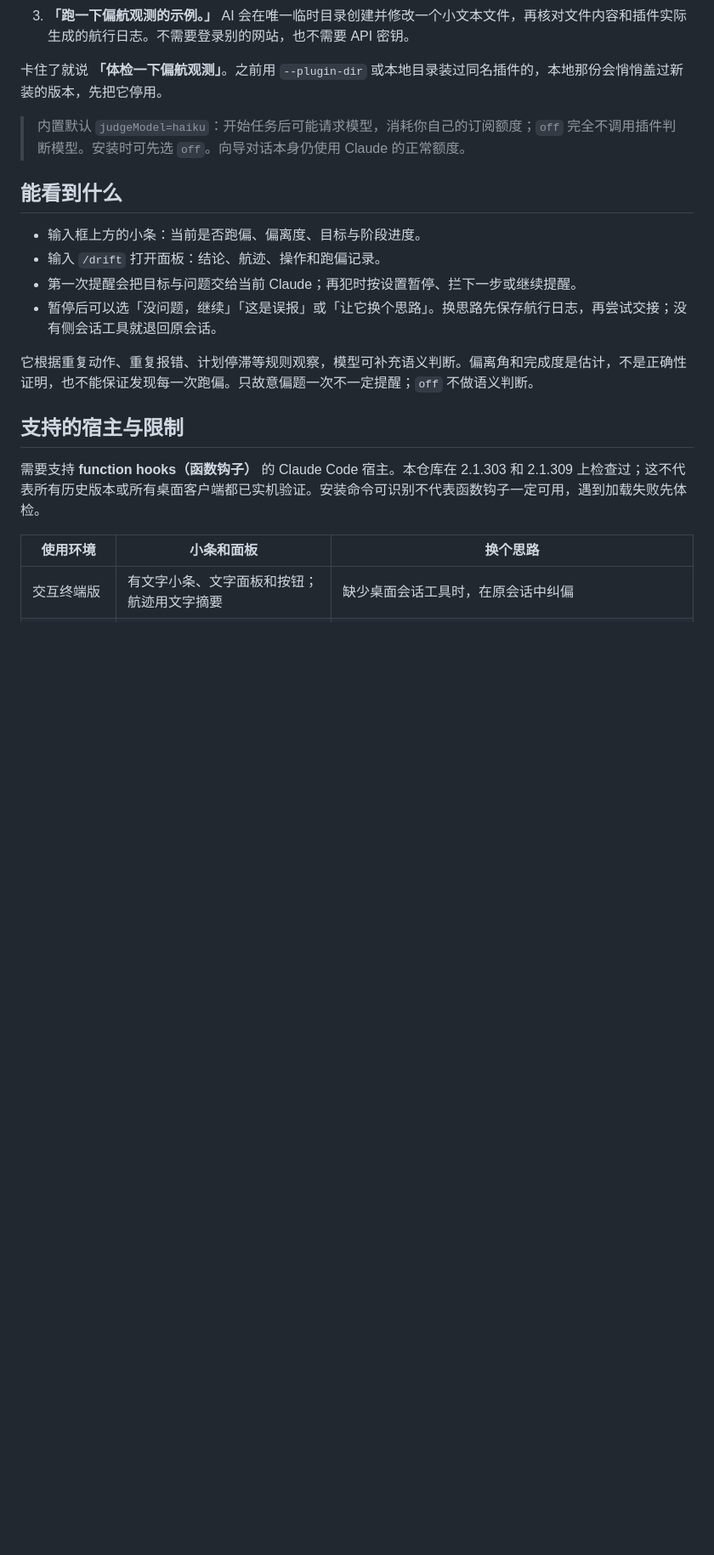
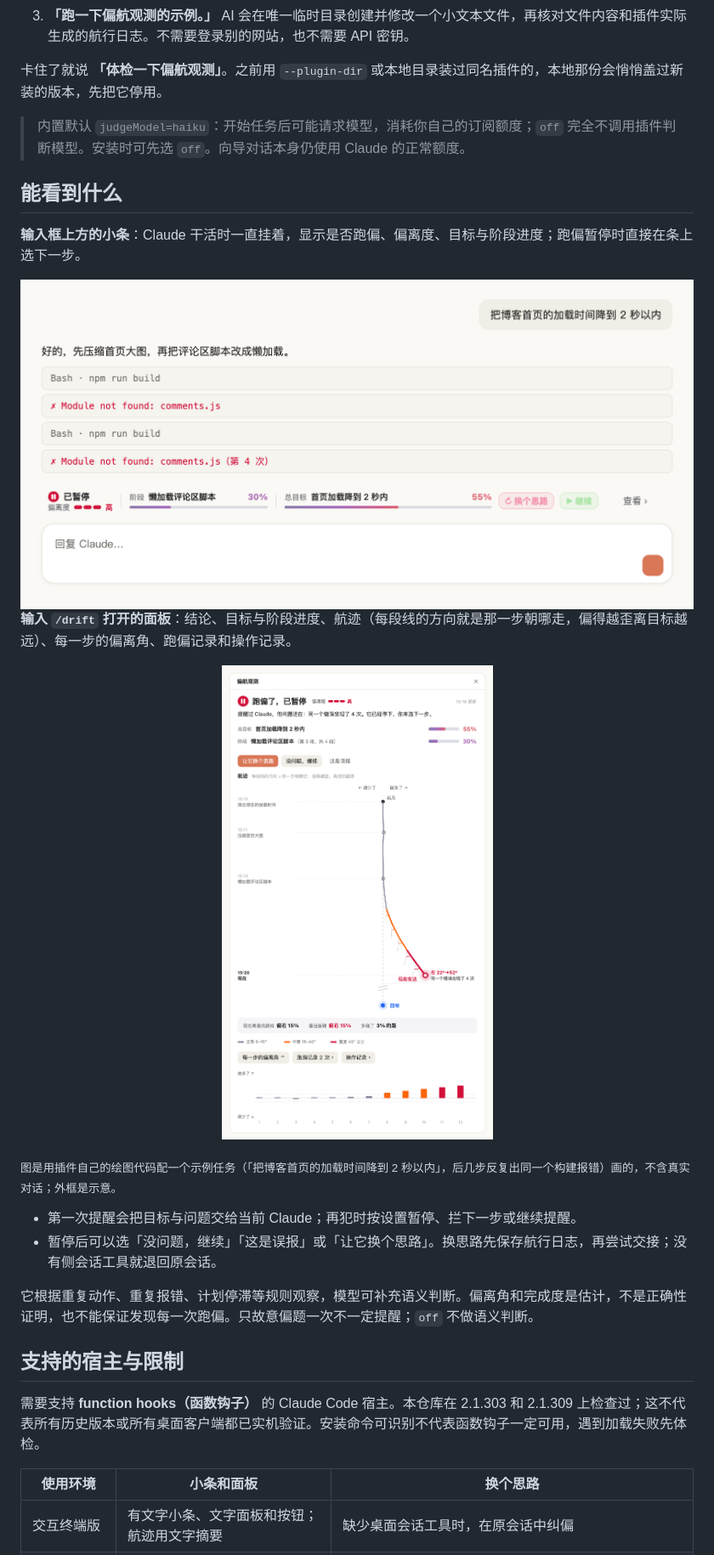
Before and after one commit to Ryumuu/drift-watch, a Markdown page: README.md, the part around the change. Shown at 85% size. GitHub-like rendering; pictures changed too: assets/screenshots/band-light.png (added), assets/screenshots/panel-light.png (added); blank space fills up the shorter version.

Commit message:
README 加小条和面板的界面图；修航迹「现在在这」与段尾说明重叠
Co-Authored-By: Claude Opus 5.5 <noreply@anthropic.com>

```diff
--- a/README.md
+++ b/README.md
@@ -25,8 +25,24 @@ Claude Code 插件：把你的最初目标、计划和实际操作放在一起
 
 ## 能看到什么
 
-- 输入框上方的小条：当前是否跑偏、偏离度、目标与阶段进度。
-- 输入 `/drift` 打开面板：结论、航迹、操作和跑偏记录。
+**输入框上方的小条**：Claude 干活时一直挂着，显示是否跑偏、偏离度、目标与阶段进度；跑偏暂停时直接在条上选下一步。
+
+<picture>
+  <source media="(prefers-color-scheme: dark)" srcset="assets/screenshots/band-dark.png">
+  <img src="assets/screenshots/band-light.png" alt="对话界面里输入框上方的偏航观测小条：同一个报错出现了 4 次，已暂停，可选让它换个思路、继续或误报" width="800">
+</picture>
+
+**输入 `/drift` 打开的面板**：结论、目标与阶段进度、航迹（每段线的方向就是那一步朝哪走，偏得越歪离目标越远）、每一步的偏离角、跑偏记录和操作记录。
+
+<p align="center">
+<picture>
+  <source media="(prefers-color-scheme: dark)" srcset="assets/screenshots/panel-dark.png">
+  <img src="assets/screenshots/panel-light.png" alt="偏航观测面板：跑偏了已暂停，航迹从起点往目标走，后几步逐渐偏右到 52 度" width="520">
+</picture>
+</p>
+
+<sub>图是用插件自己的绘图代码配一个示例任务（「把博客首页的加载时间降到 2 秒以内」，后几步反复出同一个构建报错）画的，不含真实对话；外框是示意。</sub>
+
 - 第一次提醒会把目标与问题交给当前 Claude；再犯时按设置暂停、拦下一步或继续提醒。
 - 暂停后可以选「没问题，继续」「这是误报」或「让它换个思路」。换思路先保存航行日志，再尝试交接；没有侧会话工具就退回原会话。
 
```
Also changed, not shown: assets/screenshots/band-dark.png (added), assets/screenshots/panel-dark.png (added), 2 other files.
